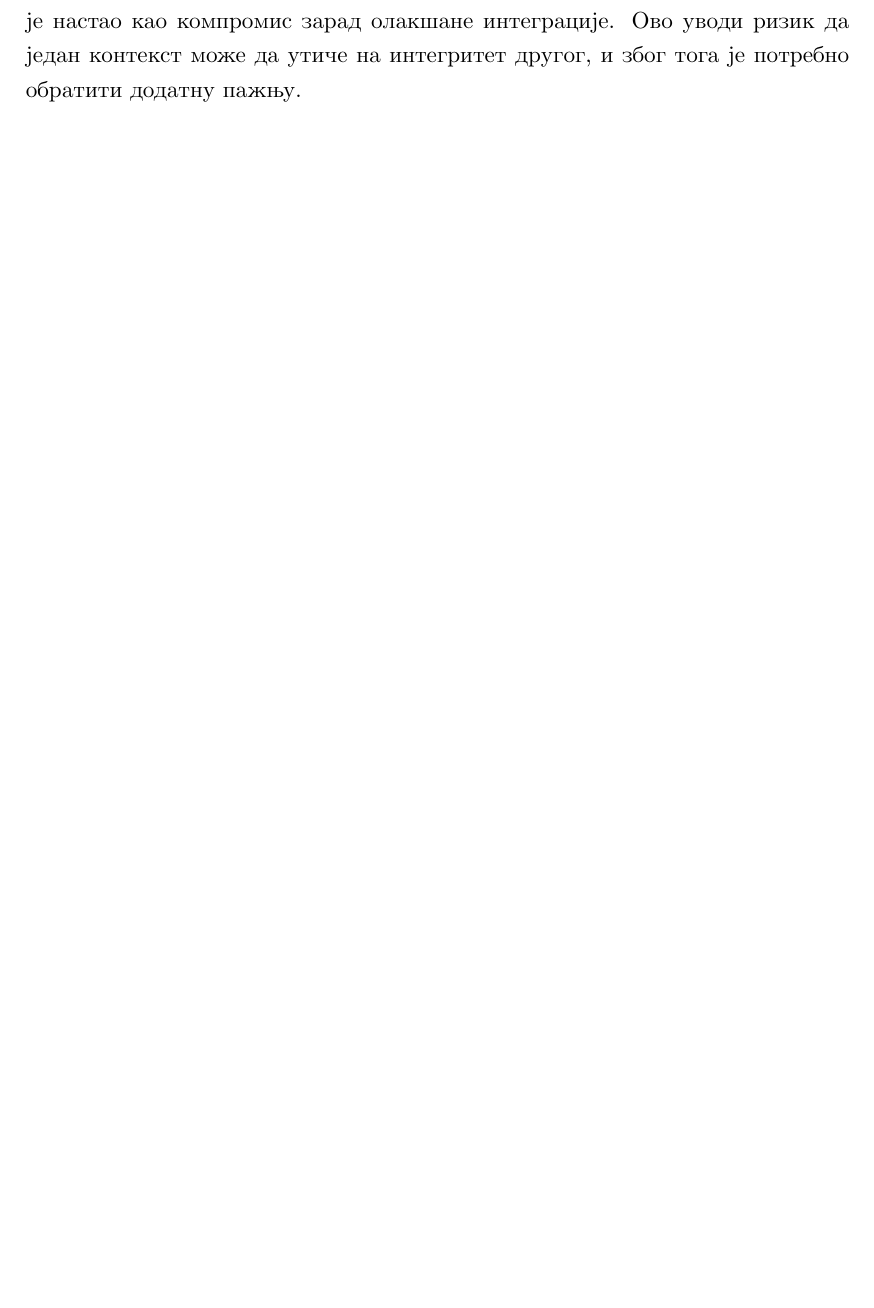
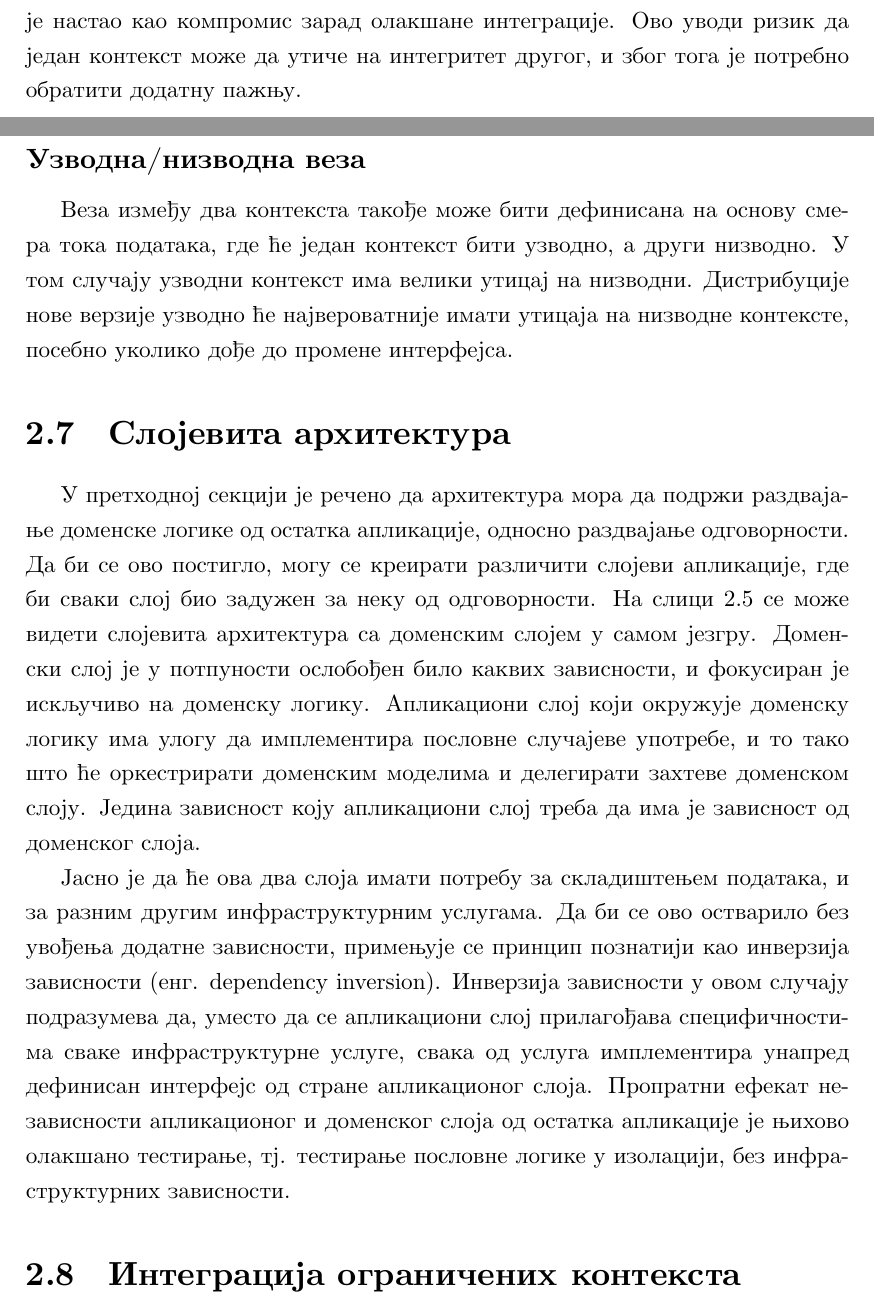
Before and after one commit to miki208/master-rad, a LaTeX book (rad/master.tex): part of page 17 of 18 before the commit and two parts of pages 16 and 17 of 19 after it, the two joined at a grey line, cut so that both start at the same text, the shorter picture padded with empty space. The pictures show the PDF file rad/master.pdf that the author committed with the source.

Commit message:
Slojevita arhitektura

```diff
--- a/rad/master.tex
+++ b/rad/master.tex
@@ -130,9 +127,24 @@
-\subsubsection{Антикорупциони слој}
-Уколико се комуникација одвија између два ограничена контекста која одржавају два различита тима, велика је шанса да ће њихови модели бити међусобно некомпатибилни, и да појмови из њихових одговарајућих заједничких језика неће бити изражени на исти начин. Уколико се комуникацији приступи директно, један модел би морао да наруши своју структуру зарад компатибилности са другим моделом, али то се коси са филозофијом да модели треба да буду максимално независни. Најприхватљивије решење је креирање једног слоја индирекције, односно адаптера, који би требало да транслира интерфејс једног модела у интерфејс другог модела. Овај слој се назива антикорупциони слој (енг. anticoruption layer), и омогућава комуникацију између два некомпатибилна интерфејса, без потребе да се један модел прилагођава другом. Примена овог приступа није ограничена само на комуникацију са контекстима других тимова, већ и на комуникацију са екстерним контекстима на чији интерфејс не можемо да утичемо. На овај начин спречавамо да се лош дизајн других компоненти прелије на наш модел.
+\subsection{Антикорупциони слој}
+Уколико се комуникација одвија између два ограничена контекста која се одржавају од стране два различита тима, велика је шанса да ће њихови модели бити међусобно некомпатибилни, и да појмови из њихових одговарајућих заједничких језика неће бити изражени на исти начин. Уколико се комуникацији приступи директно, један модел би морао да наруши своју структуру зарад компатибилности са другим моделом, али то се коси са филозофијом да модели треба да буду максимално независни. Најприхватљивије решење је креирање једног слоја индирекције, односно адаптера, који би требало да транслира интерфејс једног модела у интерфејс другог модела. Овај слој се назива антикорупциони слој (енг. anticoruption layer), и омогућава комуникацију између два некомпатибилна интерфејса, без потребе да се један модел прилагођава другом. Примена овог приступа није ограничена само на комуникацију са контекстима других тимова, већ и на комуникацију са екстерним контекстима на чији интерфејс не можемо да утичемо. На овај начин спречавамо да се лош дизајн других компоненти прелије на наш модел.
 
 \subsection{Дељено језгро}
 Понекад се може десити да два контекста имају доста заједничких концепата и логике, и покушаји да се они раздвоје могу бити контрапродуктивни, и увести непотребну сложеност. Уместо раздвајања, пракса је да такви контексти деле поједине делове, односно да имају дељени модел преко којег ће се одвијати комуникација. Овај дељени модел се зове дељено језгро (енг. shared kernel). Мана овог приступа је дељени код који уводи зависност, а који је настао као компромис зарад олакшане интеграције. Ово уводи ризик да један контекст може да утиче на интегритет другог, и због тога је потребно обратити додатну пажњу.
 
+\subsection{Узводна/низводна веза}
+Веза између два контекста такође може бити дефинисана на основу смера тока података, где ће један контекст бити узводно, а други низводно. У том случају узводни контекст има велики утицај на низводни. Дистрибуције нове верзије узводно ће највероватније имати утицаја на низводне контексте, посебно уколико дође до промене интерфејса.
+
+\section{Слојевита архитектура}
+У претходној секцији је речено да архитектура мора да подржи раздвајање доменске логике од остатка апликације, односно раздвајање одговорности. Да би се ово постигло, могу се креирати различити слојеви апликације, где би сваки слој био задужен за неку од одговорности. На слици \ref{fig:inverzijazavisnosti} се може видети слојевита архитектура са доменским слојем у самом језгру. Доменски слој је у потпуности ослобођен било каквих зависности, и фокусиран је искључиво на доменску логику. Апликациони слој који окружује доменску логику има улогу да имплементира пословне случајеве употребе, и то тако што ће оркестрирати доменским моделима и делегирати захтеве доменском слоју. Једина зависност коју апликациони слој треба да има је зависност од доменског слоја.
+\begin{figure}[!ht]
+  \centering
+  \includegraphics[scale=0.8]{slike/inverzija-zavisnosti.png}
+  \caption{Слојевита архитектура апликације са инверзијом зависности}
+  \label{fig:inverzijazavisnosti}
+\end{figure}
+
+Јасно је да ће ова два слоја имати потребу за складиштењем података, и за разним другим инфраструктурним услугама. Да би се ово остварило без увођења додатне зависности, примењује се принцип познатији као инверзија зависности (енг. dependency inversion). Инверзија зависности у овом случају подразумева да, уместо да се апликациони слој прилагођава специфичностима сваке инфраструктурне услуге, свака од услуга имплементира унапред дефинисан интерфејс од стране апликационог слоја. Пропратни ефекат независности апликационог и доменског слоја од остатка апликације је њихово олакшано тестирање, тј. тестирање пословне логике у изолацији, без инфраструктурних зависности.
+
+\section{Интеграција ограничених контекста}
 
 \chapter{Закључак}
 
```
Also changed, not shown: rad/master.pdf, rad/slike/inverzija-zavisnosti.png (added), rad/master.tex (9 more changed lines).
